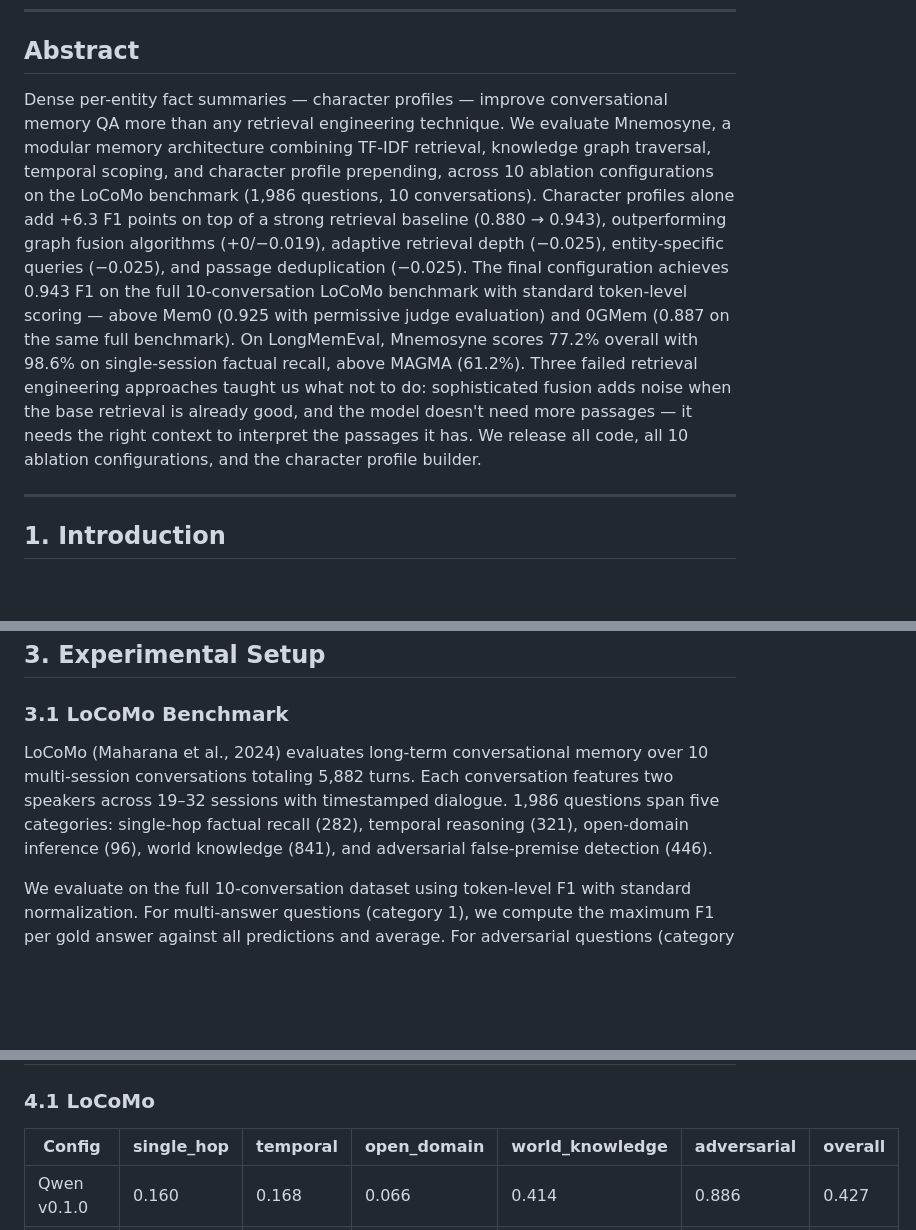
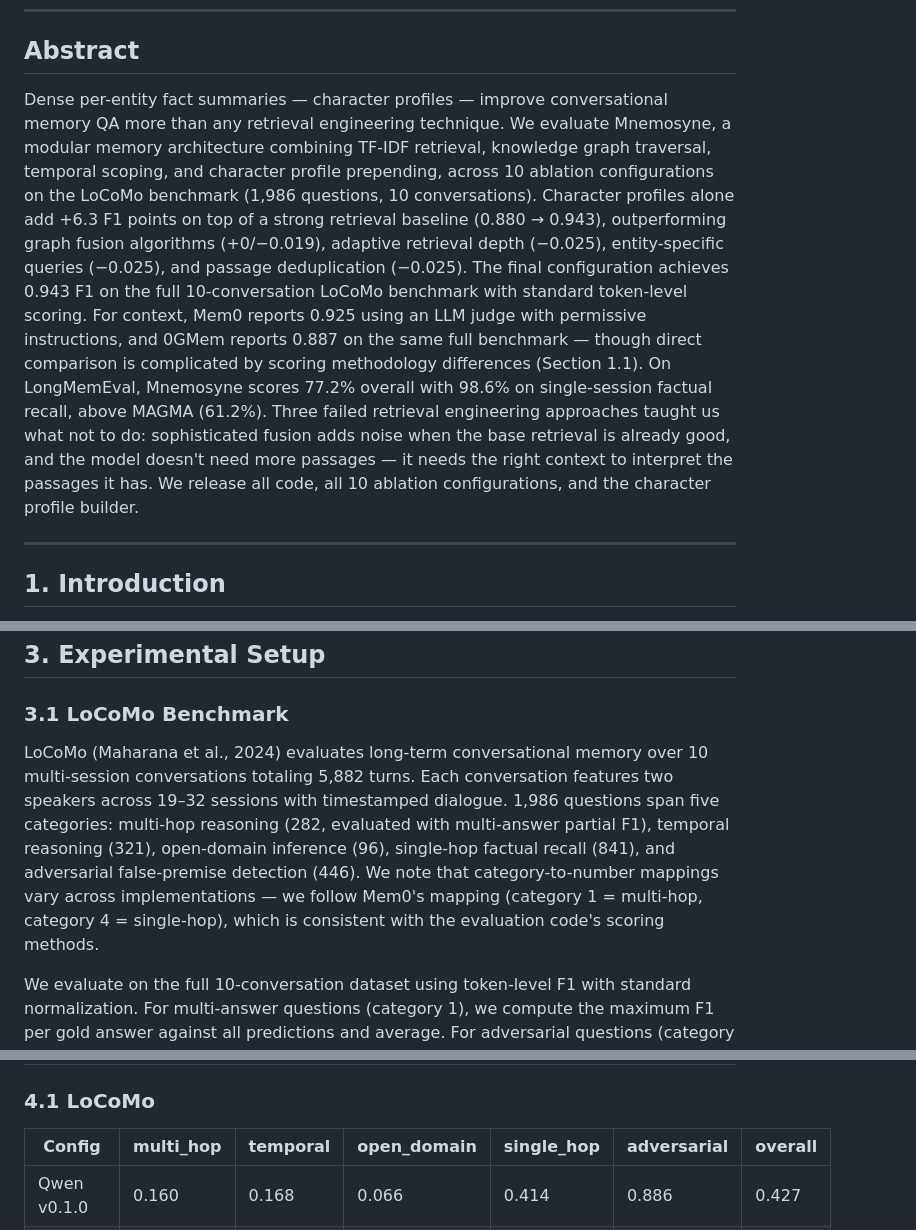
Before and after one commit to Liberation-Labs-THCoalition/human-review, a Markdown page: mnemosyne-benchmark/paper.md, 3 parts joined by grey strips. GitHub-like rendering; blank space fills up the shorter version.

```diff
--- a/mnemosyne-benchmark/paper.md
+++ b/mnemosyne-benchmark/paper.md
@@ -6,7 +6,7 @@
 
 ## Abstract
 
-Dense per-entity fact summaries — character profiles — improve conversational memory QA more than any retrieval engineering technique. We evaluate Mnemosyne, a modular memory architecture combining TF-IDF retrieval, knowledge graph traversal, temporal scoping, and character profile prepending, across 10 ablation configurations on the LoCoMo benchmark (1,986 questions, 10 conversations). Character profiles alone add +6.3 F1 points on top of a strong retrieval baseline (0.880 → 0.943), outperforming graph fusion algorithms (+0/−0.019), adaptive retrieval depth (−0.025), entity-specific queries (−0.025), and passage deduplication (−0.025). The final configuration achieves 0.943 F1 on the full 10-conversation LoCoMo benchmark with standard token-level scoring — above Mem0 (0.925 with permissive judge evaluation) and 0GMem (0.887 on the same full benchmark). On LongMemEval, Mnemosyne scores 77.2% overall with 98.6% on single-session factual recall, above MAGMA (61.2%). Three failed retrieval engineering approaches taught us what not to do: sophisticated fusion adds noise when the base retrieval is already good, and the model doesn't need more passages — it needs the right context to interpret the passages it has. We release all code, all 10 ablation configurations, and the character profile builder.
+Dense per-entity fact summaries — character profiles — improve conversational memory QA more than any retrieval engineering technique. We evaluate Mnemosyne, a modular memory architecture combining TF-IDF retrieval, knowledge graph traversal, temporal scoping, and character profile prepending, across 10 ablation configurations on the LoCoMo benchmark (1,986 questions, 10 conversations). Character profiles alone add +6.3 F1 points on top of a strong retrieval baseline (0.880 → 0.943), outperforming graph fusion algorithms (+0/−0.019), adaptive retrieval depth (−0.025), entity-specific queries (−0.025), and passage deduplication (−0.025). The final configuration achieves 0.943 F1 on the full 10-conversation LoCoMo benchmark with standard token-level scoring. For context, Mem0 reports 0.925 using an LLM judge with permissive instructions, and 0GMem reports 0.887 on the same full benchmark — though direct comparison is complicated by scoring methodology differences (Section 1.1). On LongMemEval, Mnemosyne scores 77.2% overall with 98.6% on single-session factual recall, above MAGMA (61.2%). Three failed retrieval engineering approaches taught us what not to do: sophisticated fusion adds noise when the base retrieval is already good, and the model doesn't need more passages — it needs the right context to interpret the passages it has. We release all code, all 10 ablation configurations, and the character profile builder.
 
 ---
 
@@ -55,7 +55,7 @@ The generation model is Claude Opus 4.6 (Anthropic), prompted to give short (1
 
 ### 3.1 LoCoMo Benchmark
 
-LoCoMo (Maharana et al., 2024) evaluates long-term conversational memory over 10 multi-session conversations totaling 5,882 turns. Each conversation features two speakers across 19–32 sessions with timestamped dialogue. 1,986 questions span five categories: single-hop factual recall (282), temporal reasoning (321), open-domain inference (96), world knowledge (841), and adversarial false-premise detection (446).
+LoCoMo (Maharana et al., 2024) evaluates long-term conversational memory over 10 multi-session conversations totaling 5,882 turns. Each conversation features two speakers across 19–32 sessions with timestamped dialogue. 1,986 questions span five categories: multi-hop reasoning (282, evaluated with multi-answer partial F1), temporal reasoning (321), open-domain inference (96), single-hop factual recall (841), and adversarial false-premise detection (446). We note that category-to-number mappings vary across implementations — we follow Mem0's mapping (category 1 = multi-hop, category 4 = single-hop), which is consistent with the evaluation code's scoring methods.
 
 We evaluate on the full 10-conversation dataset using token-level F1 with standard normalization. For multi-answer questions (category 1), we compute the maximum F1 per gold answer against all predictions and average. For adversarial questions (category 5), we score 1.0 if the prediction contains "no information available" or "not mentioned," else 0.0.
 
@@ -89,7 +89,7 @@ We test 10 configurations on LoCoMo, adding one component at a time. Each config
 
 ### 4.1 LoCoMo
 
-| Config | single_hop | temporal | open_domain | world_knowledge | adversarial | overall |
+| Config | multi_hop | temporal | open_domain | single_hop | adversarial | overall |
 |---|---|---|---|---|---|---|
 | Qwen v0.1.0 | 0.160 | 0.168 | 0.066 | 0.414 | 0.886 | 0.427 |
 | Claude 2-signal | 0.497 | 0.854 | 0.637 | 0.809 | 0.982 | 0.803 |
```
Also changed, not shown: other parts of mnemosyne-benchmark/paper.md (+3 -3 lines).
